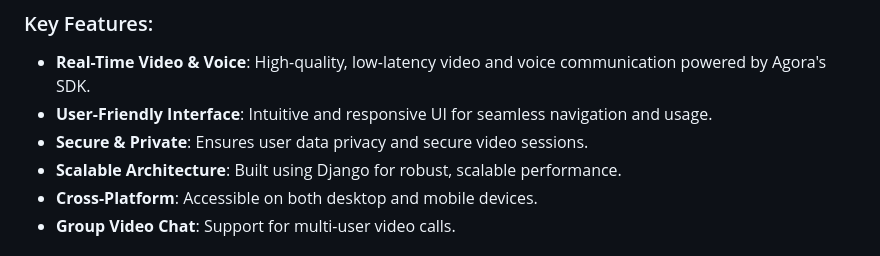
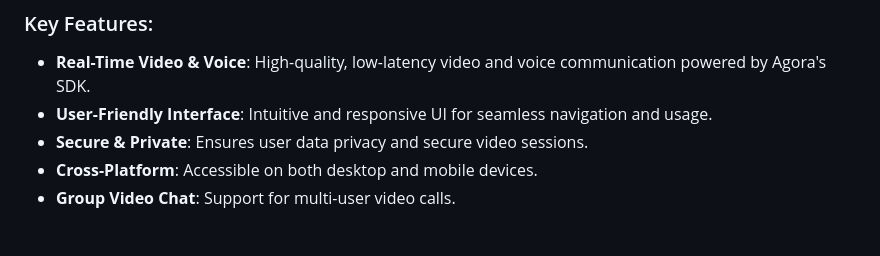
Before and after one commit to Santhoji07/livecollab-django, a Markdown page: README.md, the part around the change. Rendered like a GitHub page.

```diff
--- a/README.md
+++ b/README.md
@@ -8,7 +8,6 @@
 - **Real-Time Video & Voice**: High-quality, low-latency video and voice communication powered by Agora's SDK.
 - **User-Friendly Interface**: Intuitive and responsive UI for seamless navigation and usage.
 - **Secure & Private**: Ensures user data privacy and secure video sessions.
-- **Scalable Architecture**: Built using Django for robust, scalable performance.
 - **Cross-Platform**: Accessible on both desktop and mobile devices.
 - **Group Video Chat**: Support for multi-user video calls.
 
```
